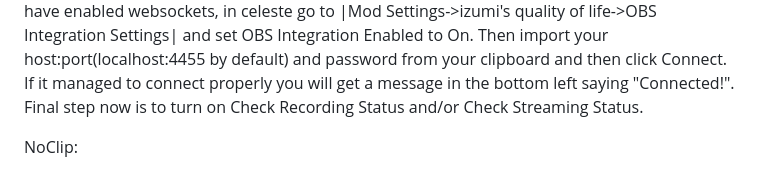
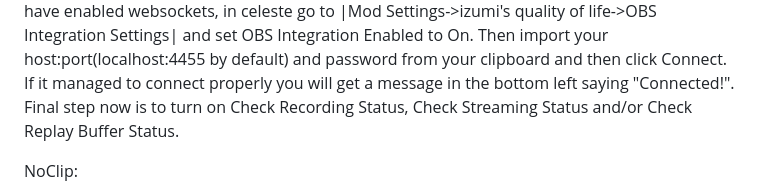
Before and after one commit to izumiano/izumisQOL, a Markdown page: README.md, the part around the change. GitHub-like rendering.

```diff
--- a/README.md
+++ b/README.md
@@ -52,7 +52,7 @@ If enabled this will let you connect celeste to obs and show a warning icon in t
 To use it, first you need to enable websockets in OBS which you can do in from |Tools->WebSocket Server Settings->Enable WebSocket server|. You can also find the websockets server port and password here.
 After you have enabled websockets, in celeste go to |Mod Settings->izumi's quality of life->OBS Integration Settings| and set OBS Integration Enabled to On.
 Then import your host:port(localhost:4455 by default) and password from your clipboard and then click Connect. If it managed to connect properly you will get a message in the bottom left saying "Connected!".
-Final step now is to turn on Check Recording Status and/or Check Streaming Status.
+Final step now is to turn on Check Recording Status, Check Streaming Status and/or Check Replay Buffer Status.
 
 NoClip:
 
```
